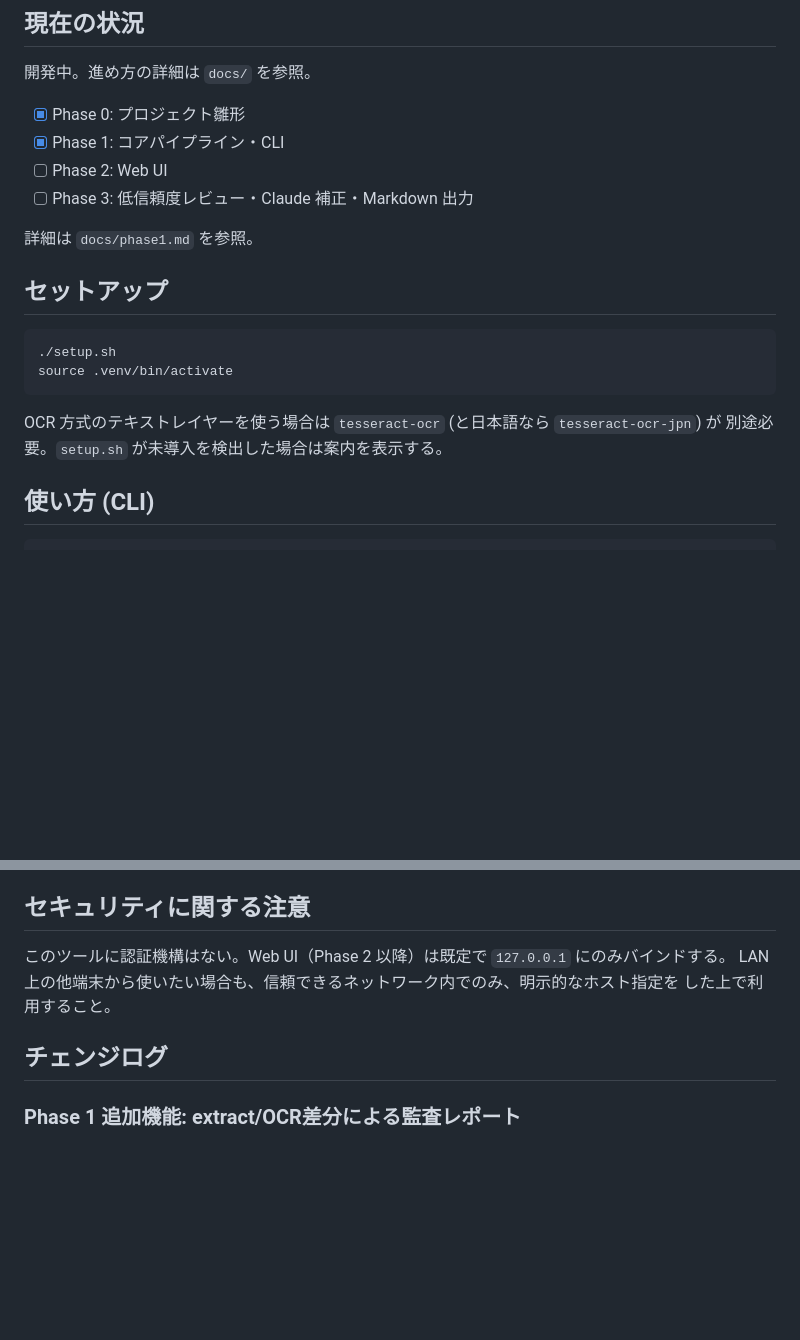
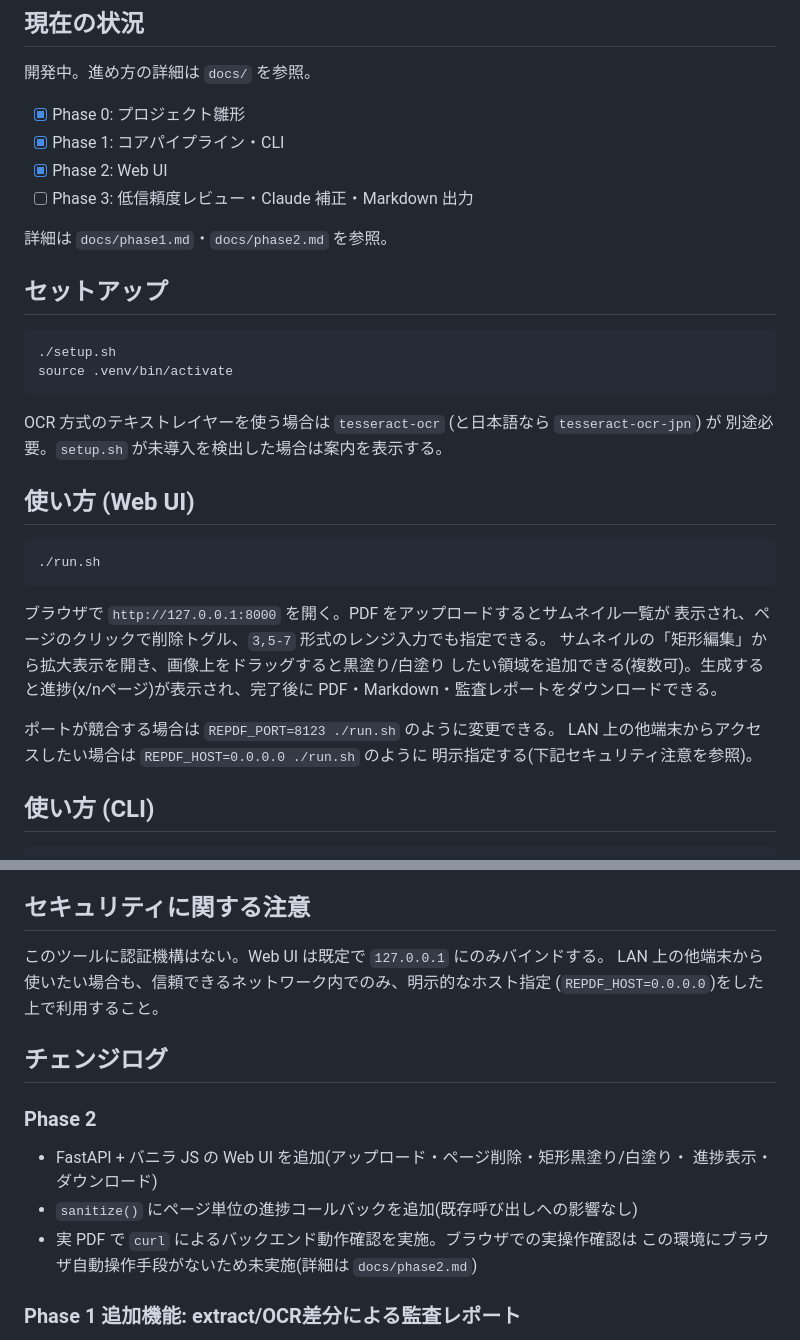
Before and after one commit to qqqlq/RePDF, a Markdown page: README.md, 2 parts joined by grey strips. GitHub-like rendering; blank space fills up the shorter version.

Commit message:
Phase2のドキュメントとREADMEを整備

````diff
--- a/README.md
+++ b/README.md
@@ -19,10 +19,10 @@ RePDF は全ページをラスタライズ（画像化）してから PDF を再
 
 - [x] Phase 0: プロジェクト雛形
 - [x] Phase 1: コアパイプライン・CLI
-- [ ] Phase 2: Web UI
+- [x] Phase 2: Web UI
 - [ ] Phase 3: 低信頼度レビュー・Claude 補正・Markdown 出力
 
-詳細は `docs/phase1.md` を参照。
+詳細は `docs/phase1.md`・`docs/phase2.md` を参照。
 
 ## セットアップ
 
@@ -33,6 +33,22 @@ source .venv/bin/activate
 
 OCR 方式のテキストレイヤーを使う場合は `tesseract-ocr` (と日本語なら `tesseract-ocr-jpn`) が
 別途必要。`setup.sh` が未導入を検出した場合は案内を表示する。
+
+## 使い方 (Web UI)
+
+```sh
+./run.sh
+```
+
+ブラウザで `http://127.0.0.1:8000` を開く。PDF をアップロードするとサムネイル一覧が
+表示され、ページのクリックで削除トグル、`3,5-7` 形式のレンジ入力でも指定できる。
+サムネイルの「矩形編集」から拡大表示を開き、画像上をドラッグすると黒塗り/白塗り
+したい領域を追加できる(複数可)。生成すると進捗(x/nページ)が表示され、完了後に
+PDF・Markdown・監査レポートをダウンロードできる。
+
+ポートが競合する場合は `REPDF_PORT=8123 ./run.sh` のように変更できる。
+LAN 上の他端末からアクセスしたい場合は `REPDF_HOST=0.0.0.0 ./run.sh` のように
+明示指定する(下記セキュリティ注意を参照)。
 
 ## 使い方 (CLI)
 
@@ -66,11 +82,18 @@ python -m repdf.cli input.pdf -o output.pdf \
 
 ## セキュリティに関する注意
 
-このツールに認証機構はない。Web UI（Phase 2 以降）は既定で `127.0.0.1` にのみバインドする。
-LAN 上の他端末から使いたい場合も、信頼できるネットワーク内でのみ、明示的なホスト指定を
-した上で利用すること。
+このツールに認証機構はない。Web UI は既定で `127.0.0.1` にのみバインドする。
+LAN 上の他端末から使いたい場合も、信頼できるネットワーク内でのみ、明示的なホスト指定
+(`REPDF_HOST=0.0.0.0`)をした上で利用すること。
 
 ## チェンジログ
+
+### Phase 2
+- FastAPI + バニラ JS の Web UI を追加(アップロード・ページ削除・矩形黒塗り/白塗り・
+  進捗表示・ダウンロード)
+- `sanitize()` にページ単位の進捗コールバックを追加(既存呼び出しへの影響なし)
+- 実 PDF で `curl` によるバックエンド動作確認を実施。ブラウザでの実操作確認は
+  この環境にブラウザ自動操作手段がないため未実施(詳細は `docs/phase2.md`)
 
 ### Phase 1 追加機能: extract/OCR差分による監査レポート
 - `--audit` オプションを追加。`--text-layer extract` が採用したテキストのうち、
````
Also changed, not shown: docs/phase2.md (added, +60 -0 lines).
